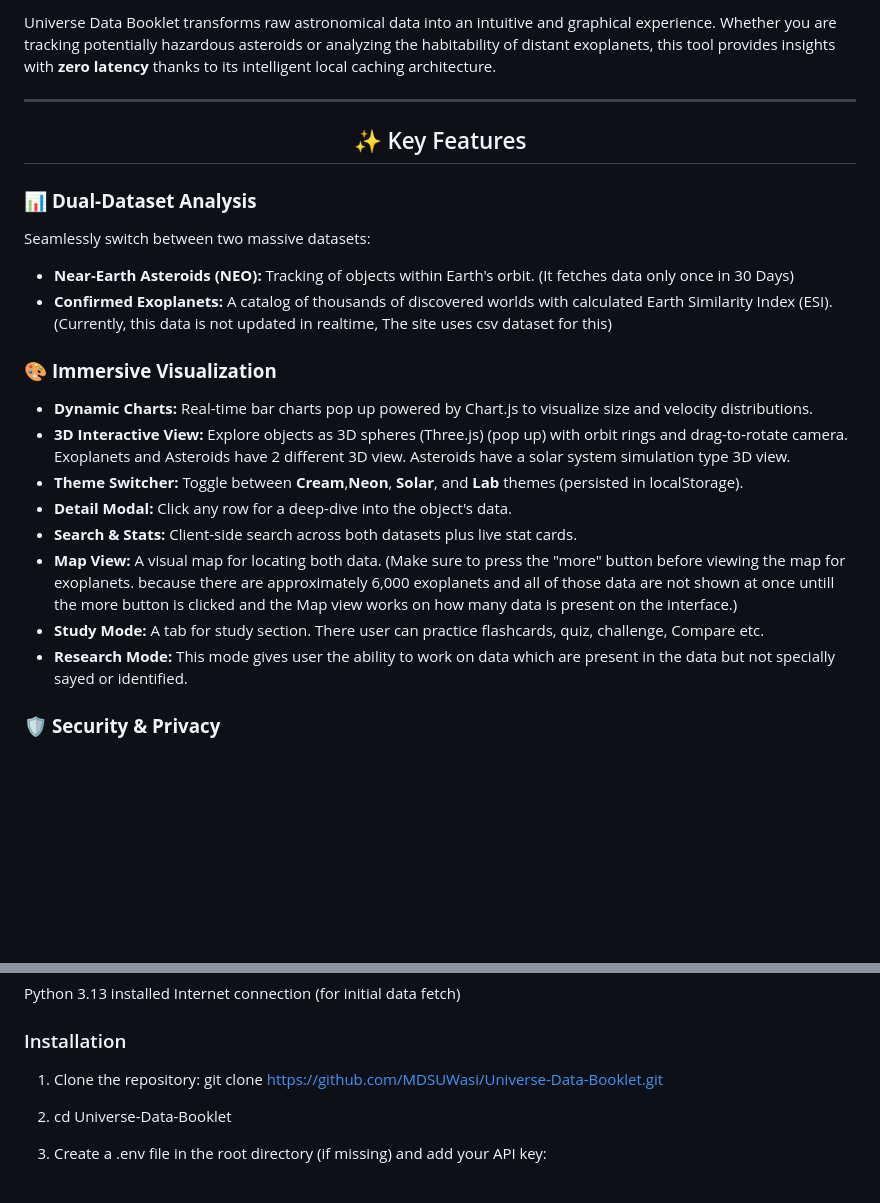
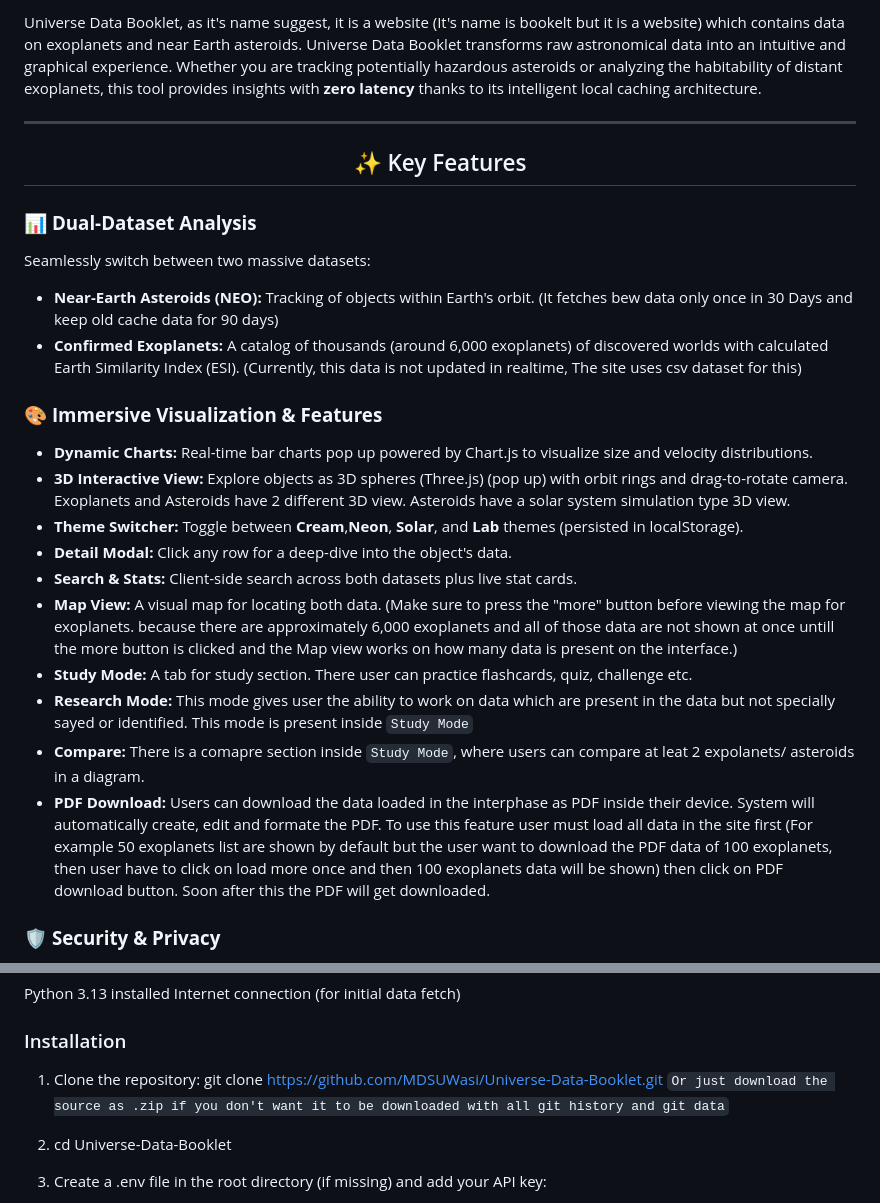
Before and after one commit to MDSUWasi/Universe-Data-Booklet, a Markdown page: README.md, 2 parts joined by grey strips. Drawn GitHub-style; blank space fills up the shorter version.

````diff
--- a/README.md
+++ b/README.md
@@ -6,5 +7,5 @@
 
-Universe Data Booklet transforms raw astronomical data into an intuitive and graphical experience. Whether you are tracking potentially hazardous asteroids or analyzing the habitability of distant exoplanets, this tool provides insights with **zero latency** thanks to its intelligent local caching architecture.
+Universe Data Booklet, as it's name suggest, it is a website (It's name is bookelt but it is a website) which contains data on exoplanets and near Earth asteroids. Universe Data Booklet transforms raw astronomical data into an intuitive and graphical experience. Whether you are tracking potentially hazardous asteroids or analyzing the habitability of distant exoplanets, this tool provides insights with **zero latency** thanks to its intelligent local caching architecture.
 
 ---
 
@@ -12,18 +13,20 @@ Universe Data Booklet transforms raw astronomical data into an intuitive and gra
 
 ### 📊 **Dual-Dataset Analysis**
 Seamlessly switch between two massive datasets:
-- **Near-Earth Asteroids (NEO):** Tracking of objects within Earth's orbit. (It fetches data only once in 30 Days)
-- **Confirmed Exoplanets:** A catalog of thousands of discovered worlds with calculated Earth Similarity Index (ESI). (Currently, this data is not updated in realtime, The site uses csv dataset for this)
+- **Near-Earth Asteroids (NEO):** Tracking of objects within Earth's orbit. (It fetches bew data only once in 30 Days and keep old cache data for 90 days)
+- **Confirmed Exoplanets:** A catalog of thousands (around 6,000 exoplanets) of discovered worlds with calculated Earth Similarity Index (ESI). (Currently, this data is not updated in realtime, The site uses csv dataset for this)
 
-### 🎨 **Immersive Visualization**
+### 🎨 **Immersive Visualization & Features**
 - **Dynamic Charts:** Real-time bar charts pop up powered by Chart.js to visualize size and velocity distributions.
 - **3D Interactive View:** Explore objects as 3D spheres (Three.js) (pop up) with orbit rings and drag-to-rotate camera. Exoplanets and Asteroids have 2 different 3D view. Asteroids have a solar system simulation type 3D view.
 - **Theme Switcher:** Toggle between **Cream**,**Neon**, **Solar**, and **Lab** themes (persisted in localStorage).
 - **Detail Modal:** Click any row for a deep-dive into the object's data.
 - **Search & Stats:** Client-side search across both datasets plus live stat cards.
 - **Map View:** A visual map for locating both data. (Make sure to press the "more" button before viewing the map for exoplanets. because there are approximately 6,000 exoplanets and all of those data are not shown at once untill the more button is clicked and the Map view works on how many data is present on the interface.)
-- **Study Mode:** A tab for study section. There user can practice flashcards, quiz, challenge, Compare etc.
-- **Research Mode:** This mode gives user the ability to work on data which are present in the data but not specially sayed or identified.
+- **Study Mode:** A tab for study section. There user can practice flashcards, quiz, challenge etc.
+- **Research Mode:** This mode gives user the ability to work on data which are present in the data but not specially sayed or identified. This mode is present inside ```Study Mode```
+- **Compare:** There is a comapre section inside ```Study Mode```, where users can compare at leat 2 expolanets/ asteroids in a diagram.
+- **PDF Download:** Users can download the data loaded in the interphase as PDF inside their device. System will automatically create, edit and formate the PDF. To use this feature user must load all data in the site first (For example 50 exoplanets list are shown by default but the user want to download the PDF data of 100 exoplanets, then user have to click on load more once and then 100 exoplanets data will be shown) then click on PDF download button. Soon after this the PDF will get downloaded.
 
 ### 🛡️ **Security & Privacy**
 - Secure HTTP headers (X-Frame-Options, XSS protection, nosniff, CORS allow-list, Referrer-Policy).
@@ -68,7 +71,7 @@ Internet connection (for initial data fetch)
 ### Installation
 
 
-1) Clone the repository: git clone https://github.com/MDSUWasi/Universe-Data-Booklet.git
+1) Clone the repository: git clone https://github.com/MDSUWasi/Universe-Data-Booklet.git  ```Or just download the source as .zip if you don't want it to be downloaded with all git history and git data```
 
 2) cd Universe-Data-Booklet
 
````
Also changed, not shown: other parts of README.md (+1 -0 lines).
